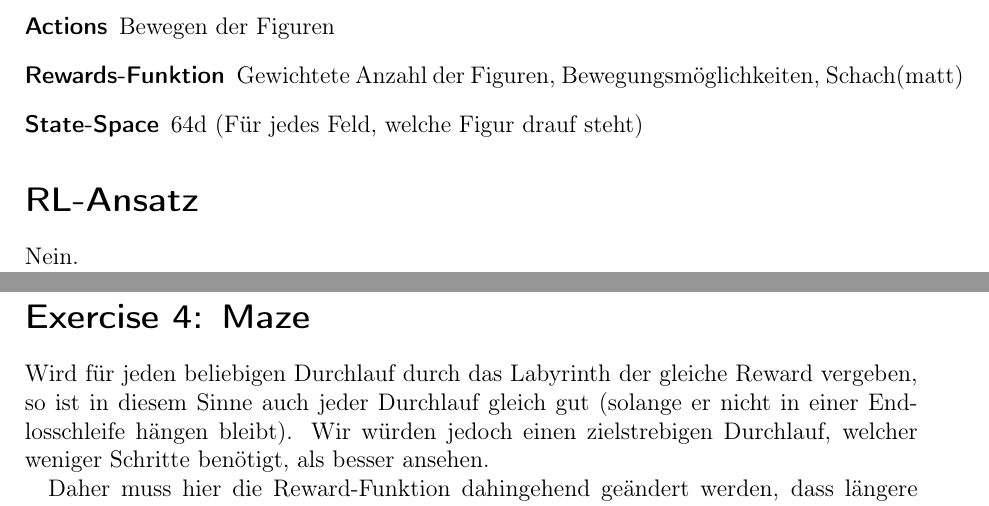
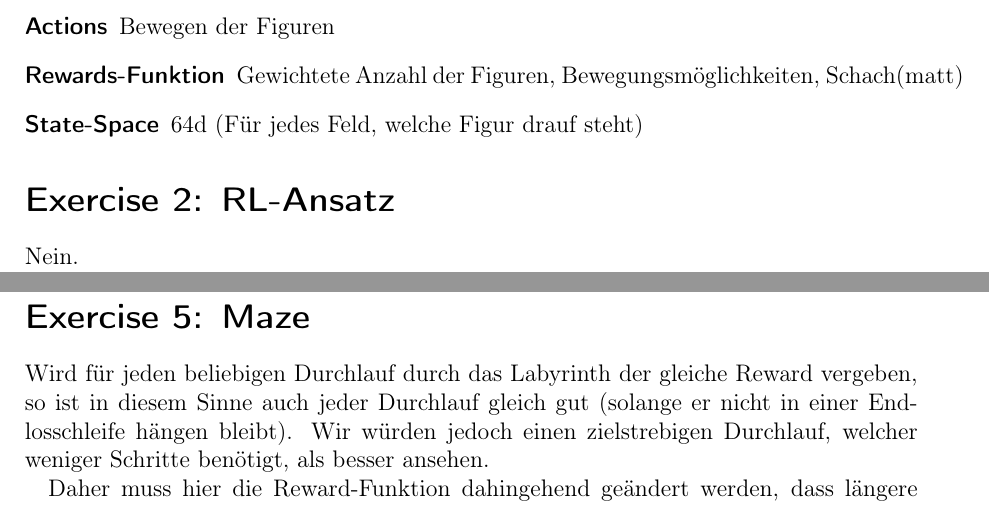
Before and after one commit to 1aschroe/machine-learning, a LaTeX problem sheet (assignm_11/assignment11.tex): two parts of pages 2 and 3 of 3, joined at a grey line, cut so that both start at the same text. Compiled offline with pdfLaTeX; the source files are stored in an older character set and shown here as Unicode.

Commit message:
Small changes.

```diff
--- a/assignm_11/assignment11.tex
+++ b/assignm_11/assignment11.tex
@@ -64,7 +64,7 @@
 \item [State-Space] 64d (Für jedes Feld, welche Figur drauf steht)
 \end{description}
 
-\section*{RL-Ansatz}
+\section*{Exercise 2: RL-Ansatz}
 Nein.
 
 RL ist nicht angebracht, wenn 100 \% zuverlässige Anforderungen gestellt werden (bsp. Flugzeug fliegen), da es keine Garantie gibt, dass RL zu irgend einem zeitpunkt nicht scheitern wird.
@@ -92,7 +92,7 @@ For each of these follow up states, we consider the expected rewards $R^a_{ss'}$
   Q^\pi(s, a) = \sum_{s'} P^a_{ss'} \left(R^a_{ss'} + \sum_{a'} \pi(s', a') Q^\pi(s', a') \right)
 \]
 
-\section*{Exercise 4: Maze}
+\section*{Exercise 5: Maze}
 
 Wird für jeden beliebigen Durchlauf durch das Labyrinth der gleiche Reward vergeben, so ist in diesem Sinne auch jeder Durchlauf gleich gut (solange er nicht in einer Endlosschleife hängen bleibt). Wir würden jedoch einen zielstrebigen Durchlauf, welcher weniger Schritte benötigt, als besser ansehen.
 
```
Also changed, not shown: assignm_11/assignment11.tex (4 more changed lines).
